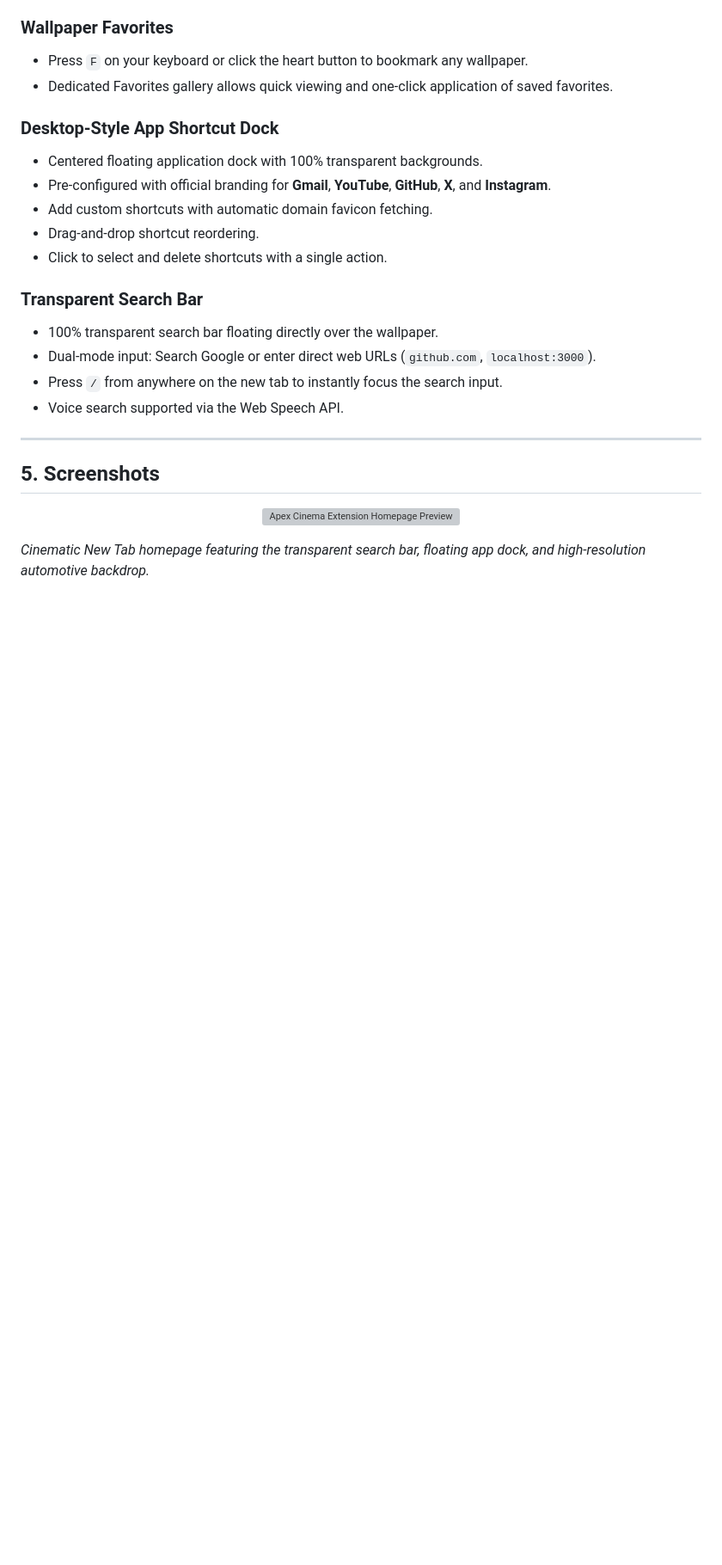
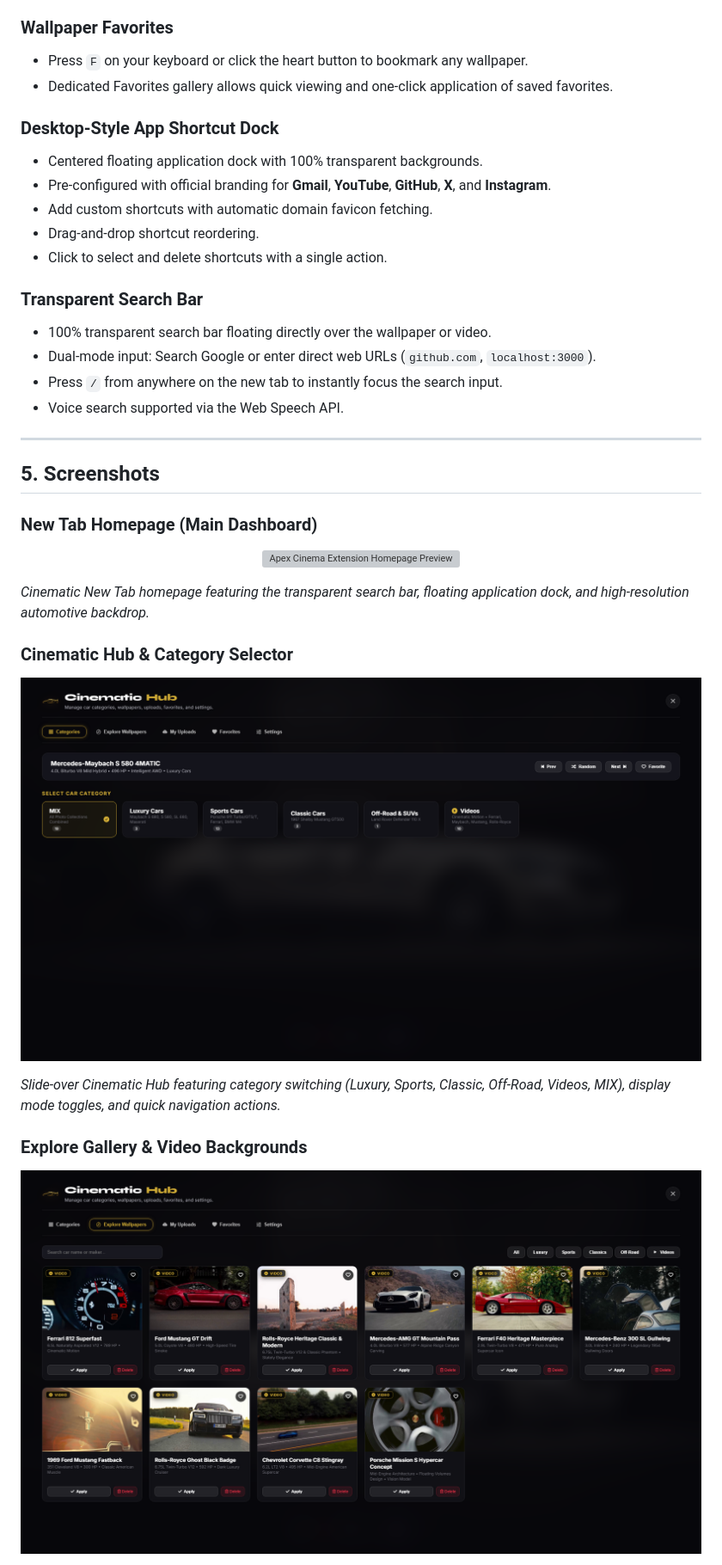
Before and after one commit to sahravikishan/car-chrome-extension, a Markdown page: README.md, the part around one of its changes. Shown at 86% size. GitHub-like rendering; pictures changed too: docs/screenshots/hub_categories.png (added), docs/screenshots/hub_explore_videos.png (added); blank space fills up the shorter version; grey boxes are pictures that could not be loaded.

Commit message:
Update README with latest features and add UI screenshots v.1

```diff
--- a/README.md
+++ b/README.md
@@ -77,7 +88,7 @@ Each category has its own independent display mode:
 - Click to select and delete shortcuts with a single action.
 
 ### Transparent Search Bar
-- 100% transparent search bar floating directly over the wallpaper.
+- 100% transparent search bar floating directly over the wallpaper or video.
 - Dual-mode input: Search Google or enter direct web URLs (`github.com`, `localhost:3000`).
 - Press `/` from anywhere on the new tab to instantly focus the search input.
 - Voice search supported via the Web Speech API.
@@ -86,8 +97,22 @@ Each category has its own independent display mode:
 
 ## 5. Screenshots
 
+### New Tab Homepage (Main Dashboard)
 <p align="center">
   <img src="docs/screenshots/homepage.png" alt="Apex Cinema Extension Homepage Preview" width="100%">
 </p>
 
-*Cinematic New Tab homepage featuring the transparent search bar, floating app dock, and high-resolution automotive backdrop.*
+*Cinematic New Tab homepage featuring the transparent search bar, floating application dock, and high-resolution automotive backdrop.*
+
+### Cinematic Hub & Category Selector
+<p align="center">
+  <img src="docs/screenshots/hub_categories.png" alt="Cinematic Hub Categories" width="100%">
+</p>
+
+*Slide-over Cinematic Hub featuring category switching (Luxury, Sports, Classic, Off-Road, Videos, MIX), display mode toggles, and quick navigation actions.*
+
+### Explore Gallery & Video Backgrounds
+<p align="center">
+  <img src="docs/screenshots/hub_explore_videos.png" alt="Explore Gallery with Video Backgrounds" width="100%">
+</p>
+
```
Also changed, not shown: other parts of README.md (+67 -39 lines), docs/screenshots/hub_settings.png (added), 1 other file.
